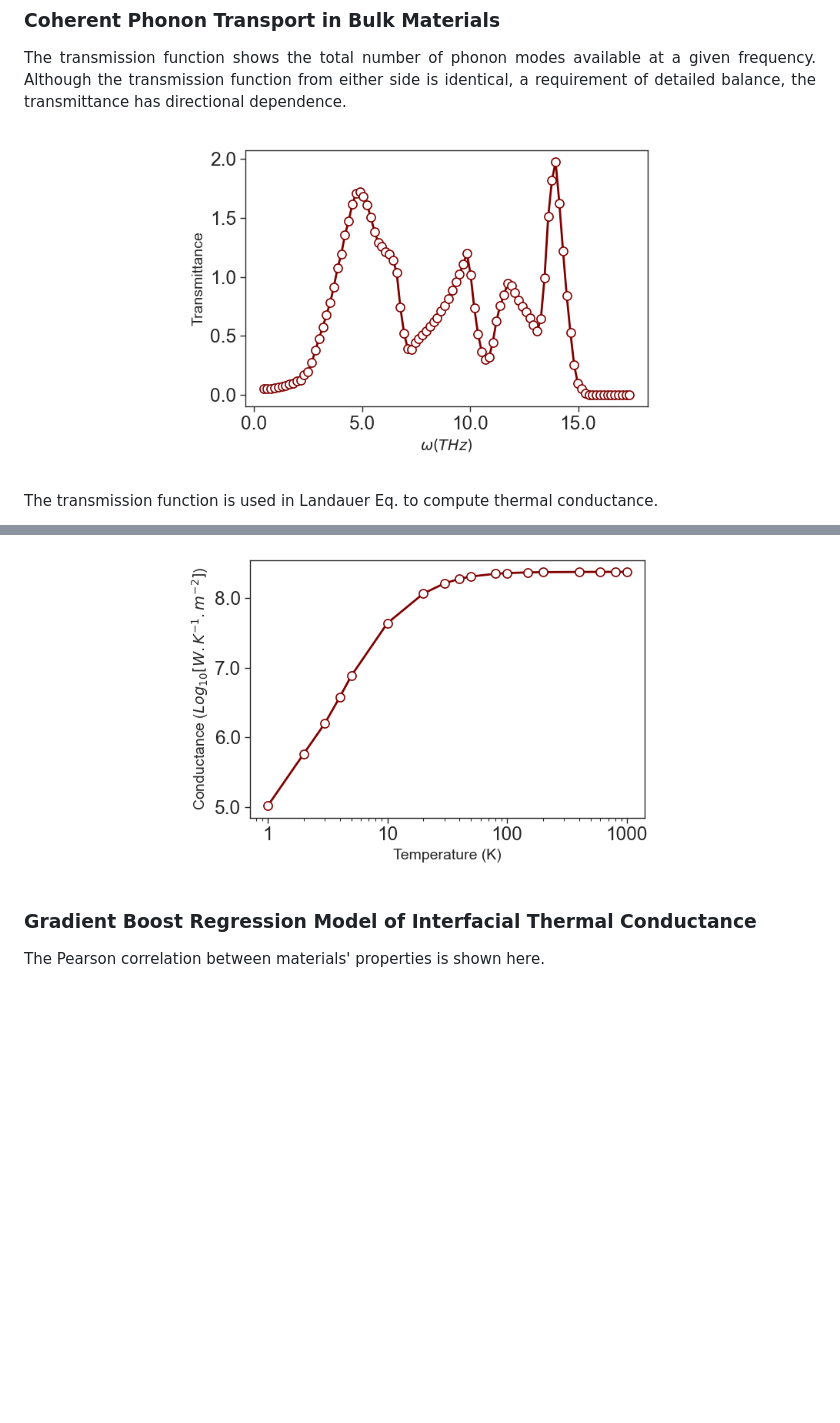
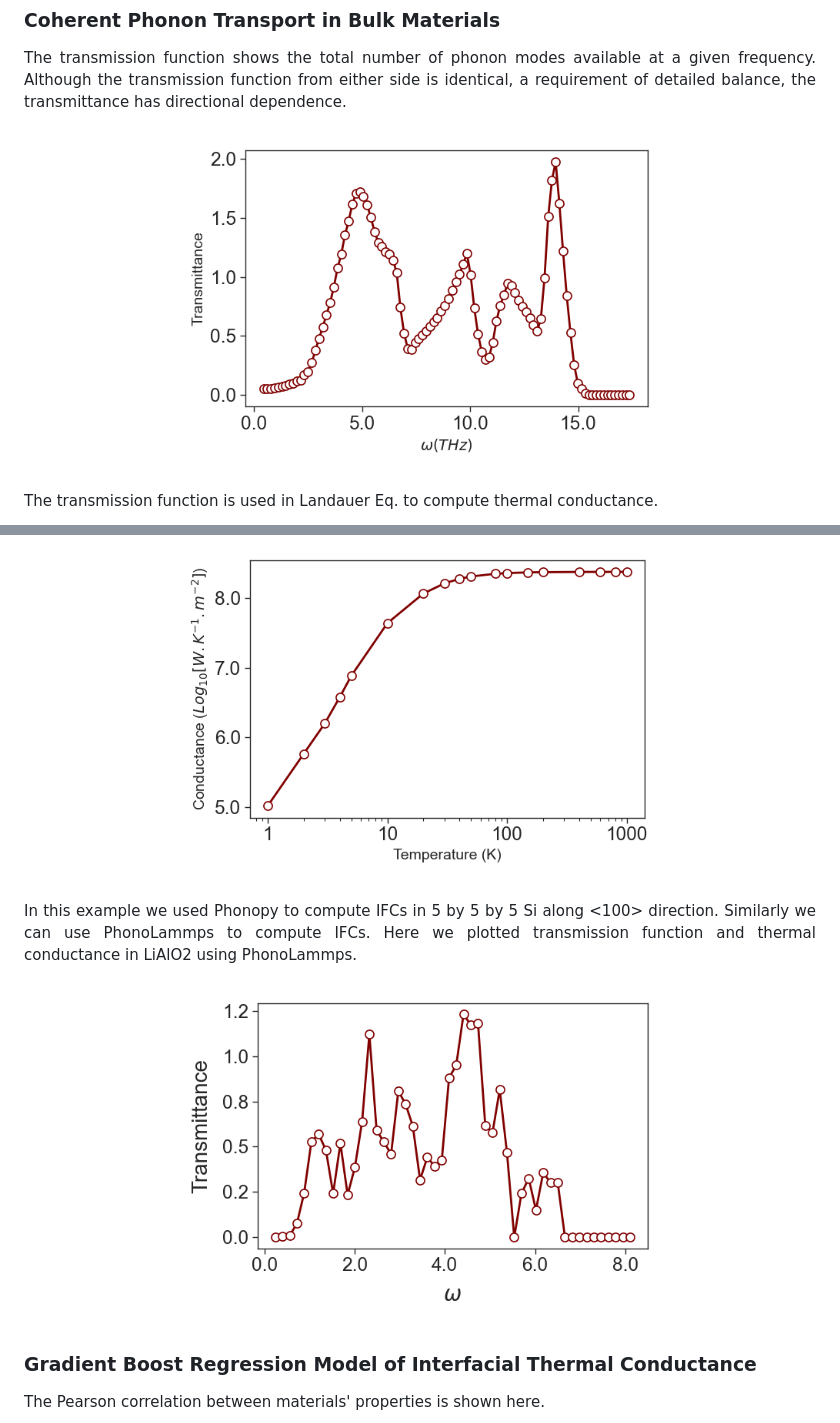
Before and after one commit to ariahosseini/OpenKapitza, a Markdown page: README.md, 2 parts joined by grey strips. GitHub-like rendering; pictures changed too: figs/Transmittance-LiAlO2.png (added); blank space fills up the shorter version.

Commit message:
Works on README.md

```diff
--- a/README.md
+++ b/README.md
@@ -54,7 +54,7 @@ transmission function from either side is identical, a requirement of detailed b
 directional dependence.
 
 <p align="center">
-<img src="figs/Transmittance.png" alt="drawing" width="500px">
+<img src="figs/Transmittance-Si.png" alt="drawing" width="500px">
 </p>
 
 The transmission function is used in Landauer Eq. to compute thermal conductance.
@@ -63,6 +63,12 @@ The transmission function is used in Landauer Eq. to compute thermal conductance
 <img src="figs/G.png" alt="drawing" width="500px">
 </p>
 
+In this example we used Phonopy to compute IFCs in 5 by 5 by 5 Si along <100> direction. Similarly we can use
+PhonoLammps to compute IFCs. Here we plotted transmission function and thermal conductance in LiAlO2 using PhonoLammps.
+
+<p align="center">
+<img src="figs/Transmittance-LiAlO2.png" alt="drawing" width="500px">
+</p>
 
 ### Gradient Boost Regression Model of Interfacial Thermal Conductance
 
```
Also changed, not shown: figs/Transmittance-Si.png (renamed from figs/Transmittance.png).
